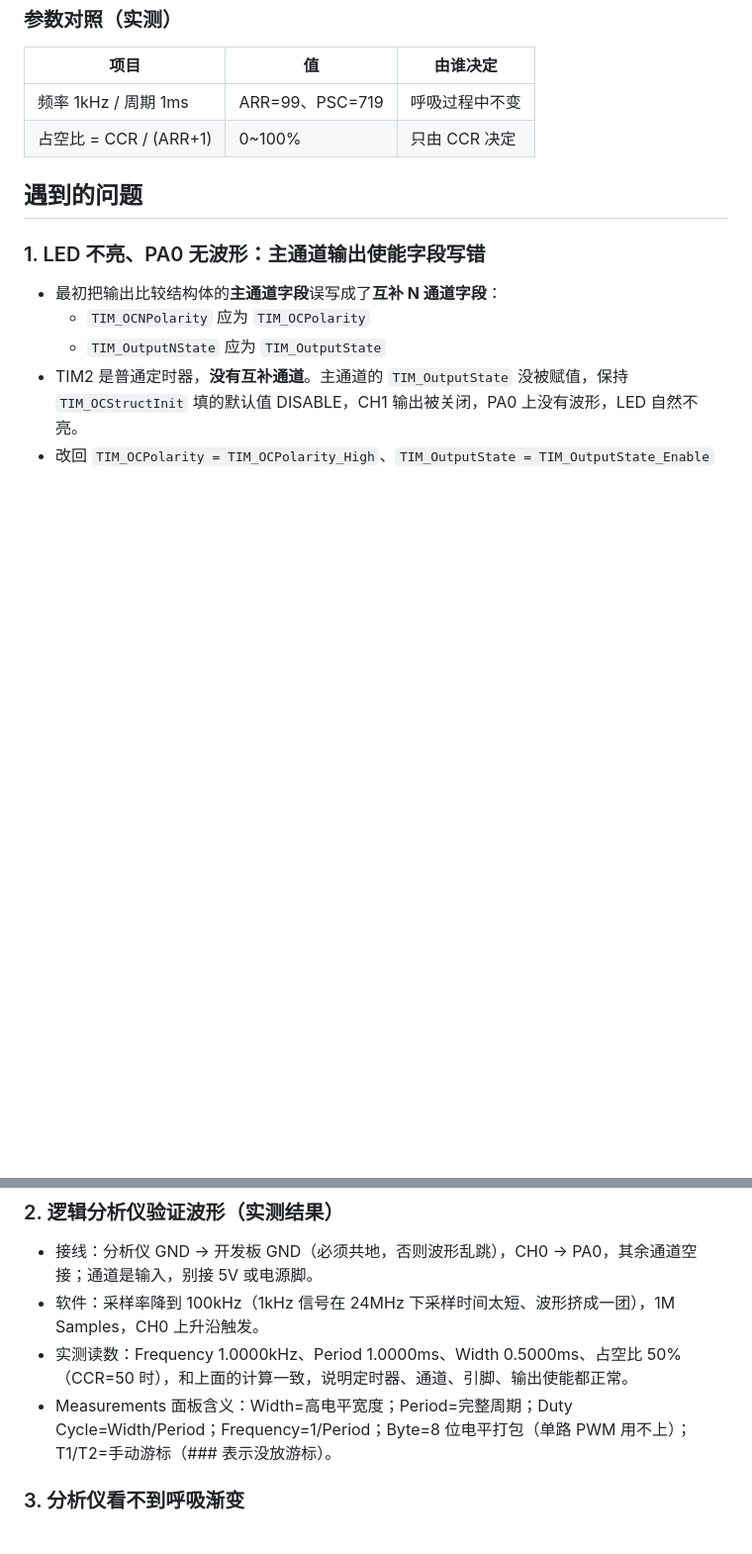
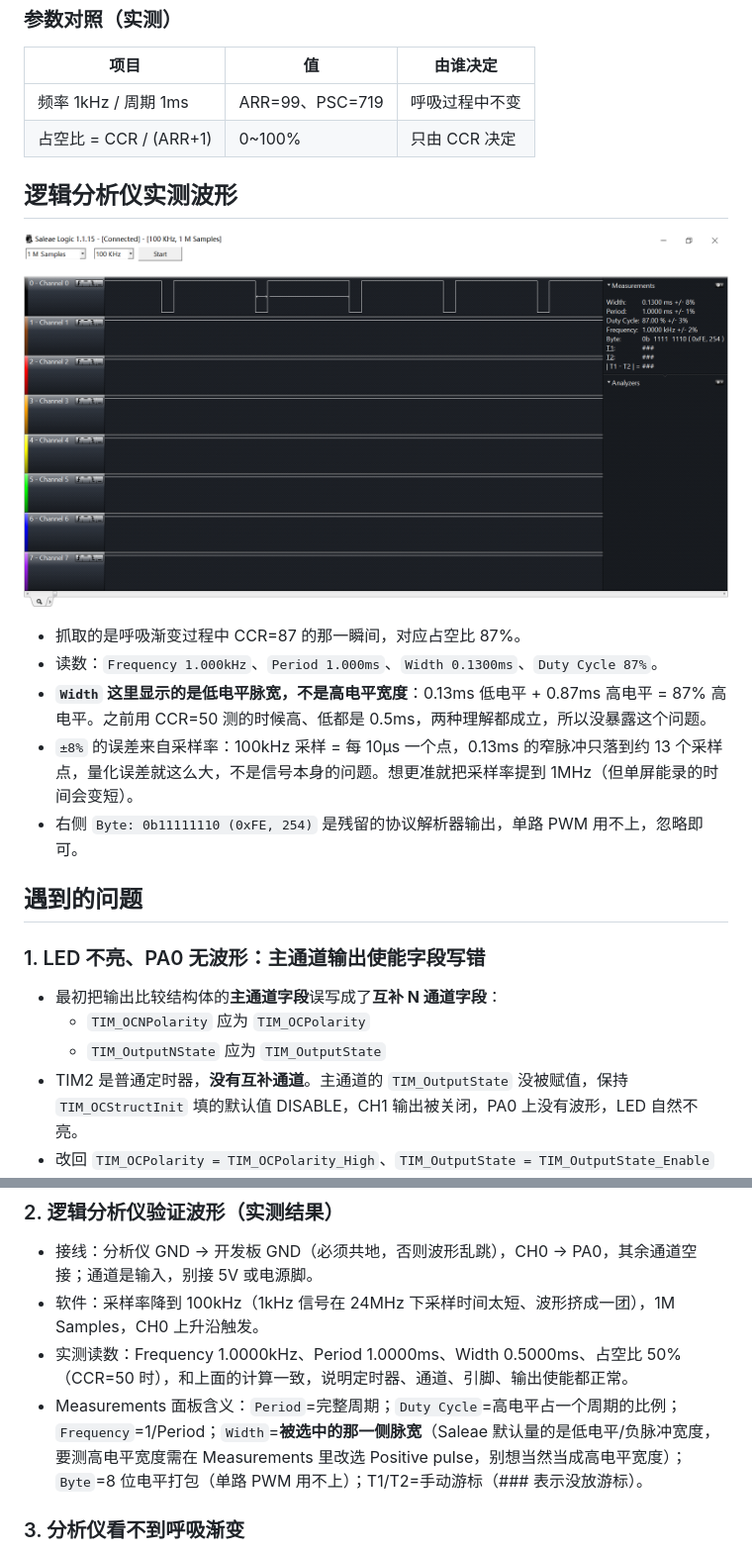
Before and after one commit to Miracle-2735/STM32_Study, a Markdown page: 6-3 PWM驱动LED呼吸灯/README.md, 2 parts joined by grey strips. Shown at 99% size. Drawn GitHub-style; pictures changed too: 6-3 PWM驱动LED呼吸灯/PWM波形-PA0-1kHz-占空比87.jpg (added); blank space fills up the shorter version.

Commit message:
6-3 PWM呼吸灯：新增逻辑分析仪实测波形截图，README 补充读数解读并修正 Width 含义

```diff
--- a/6-3 PWM驱动LED呼吸灯/README.md
+++ b/6-3 PWM驱动LED呼吸灯/README.md
@@ -24,6 +24,17 @@ TIM2_CH1 输出 PWM 方波接 LED，主循环里循环改 CCR（比较值）改
 | 频率 1kHz / 周期 1ms | ARR=99、PSC=719 | 呼吸过程中不变 |
 | 占空比 = CCR / (ARR+1) | 0~100% | 只由 CCR 决定 |
 
+## 逻辑分析仪实测波形
+
+![PWM 波形：1kHz、占空比 87%](PWM波形-PA0-1kHz-占空比87.jpg)
+
+- 抓取的是呼吸渐变过程中 CCR=87 的那一瞬间，对应占空比 87%。
+- 读数：`Frequency 1.000kHz`、`Period 1.000ms`、`Width 0.1300ms`、`Duty Cycle 87%`。
+- **`Width` 这里显示的是低电平脉宽，不是高电平宽度**：0.13ms 低电平 + 0.87ms 高电平 = 87% 高电平。之前用 CCR=50 测的时候高、低都是 0.5ms，两种理解都成立，所以没暴露这个问题。
+- `±8%` 的误差来自采样率：100kHz 采样 = 每 10µs 一个点，0.13ms 的窄脉冲只落到约 13 个采样点，量化误差就这么大，不是信号本身的问题。想更准就把采样率提到 1MHz（但单屏能录的时间会变短）。
+- 右侧 `Byte: 0b11111110 (0xFE, 254)` 是残留的协议解析器输出，单路 PWM 用不上，忽略即可。
+
+
 ## 遇到的问题
 
 ### 1. LED 不亮、PA0 无波形：主通道输出使能字段写错
@@ -37,7 +48,7 @@ TIM2_CH1 输出 PWM 方波接 LED，主循环里循环改 CCR（比较值）改
 - 接线：分析仪 GND → 开发板 GND（必须共地，否则波形乱跳），CH0 → PA0，其余通道空接；通道是输入，别接 5V 或电源脚。
 - 软件：采样率降到 100kHz（1kHz 信号在 24MHz 下采样时间太短、波形挤成一团），1M Samples，CH0 上升沿触发。
 - 实测读数：Frequency 1.0000kHz、Period 1.0000ms、Width 0.5000ms、占空比 50%（CCR=50 时），和上面的计算一致，说明定时器、通道、引脚、输出使能都正常。
-- Measurements 面板含义：Width=高电平宽度；Period=完整周期；Duty Cycle=Width/Period；Frequency=1/Period；Byte=8 位电平打包（单路 PWM 用不上）；T1/T2=手动游标（### 表示没放游标）。
+- Measurements 面板含义：`Period`=完整周期；`Duty Cycle`=高电平占一个周期的比例；`Frequency`=1/Period；`Width`=**被选中的那一侧脉宽**（Saleae 默认量的是低电平/负脉冲宽度，要测高电平宽度需在 Measurements 里改选 Positive pulse，别想当然当成高电平宽度）；`Byte`=8 位电平打包（单路 PWM 用不上）；T1/T2=手动游标（### 表示没放游标）。
 
 ### 3. 分析仪看不到呼吸渐变
 - 逻辑分析仪是**抓快照再回放**，不是示波器那种实时滚动；呼吸占空比是秒级慢速变化，单屏短采样只能拍到某一个固定占空比的几段方波，看不出宽窄变化。
```
Also changed, not shown: README.md (+1 -0 lines).
